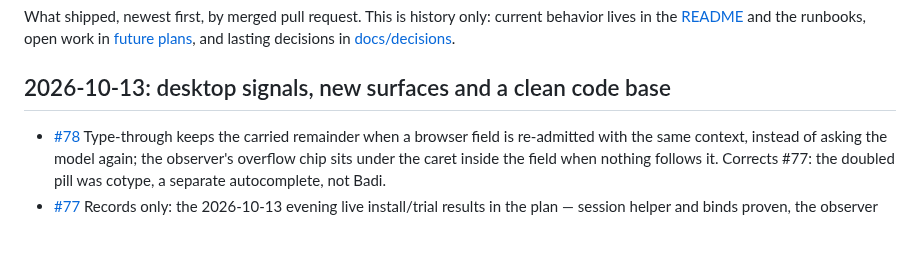
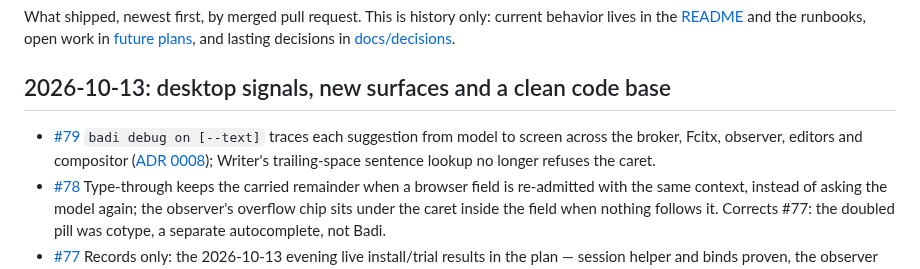
Before and after one commit to ahuray/badi, a Markdown page: CHANGELOG.md, the part around the change. Drawn GitHub-style; blank space fills up the shorter version.

Commit message:
Record the debug trace in the changelog
Co-Authored-By: Claude Opus 5.5 <noreply@anthropic.com>
Claude-Session: https://claude.ai/code/session_01VWZLxmA5WCKfzgZzy4Kzpj

```diff
--- a/CHANGELOG.md
+++ b/CHANGELOG.md
@@ -7,6 +7,10 @@ in [future plans](<future plans.md>), and lasting decisions in
 
 ## 2026-10-13: desktop signals, new surfaces and a clean code base
 
+- [#79](https://github.com/ahuray/badi/pull/79) `badi debug on [--text]`
+  traces each suggestion from model to screen across the broker, Fcitx,
+  observer, editors and compositor ([ADR 0008](docs/decisions/0008-debug-trace-may-hold-text-on-request.md));
+  Writer's trailing-space sentence lookup no longer refuses the caret.
 - [#78](https://github.com/ahuray/badi/pull/78) Type-through keeps the
   carried remainder when a browser field is re-admitted with the same
   context, instead of asking the model again; the observer's overflow chip
```
